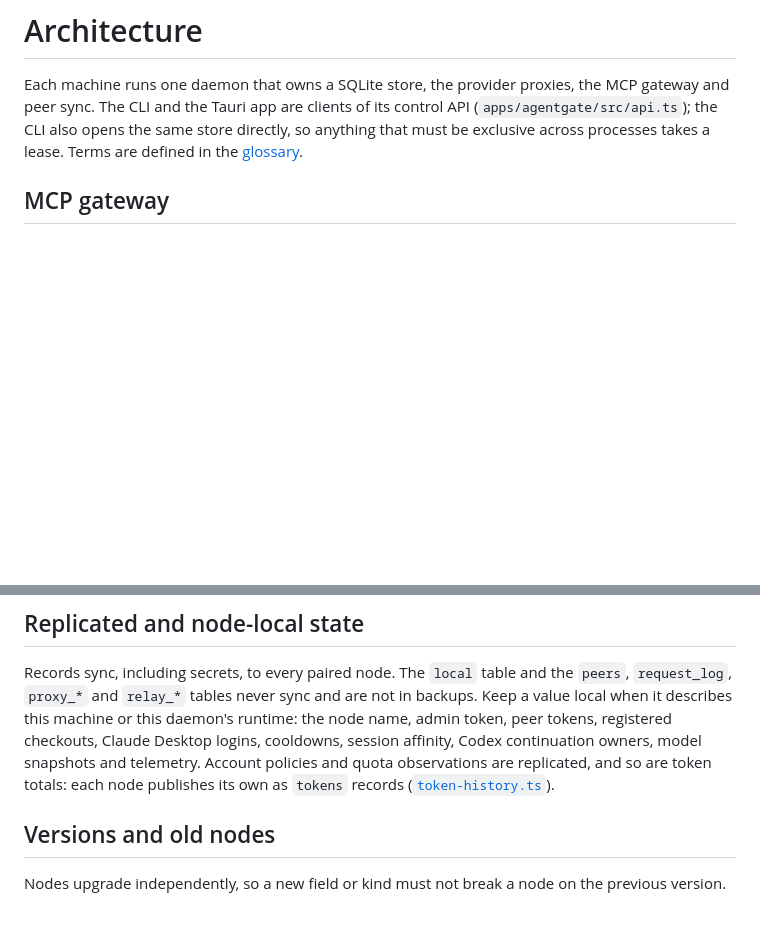
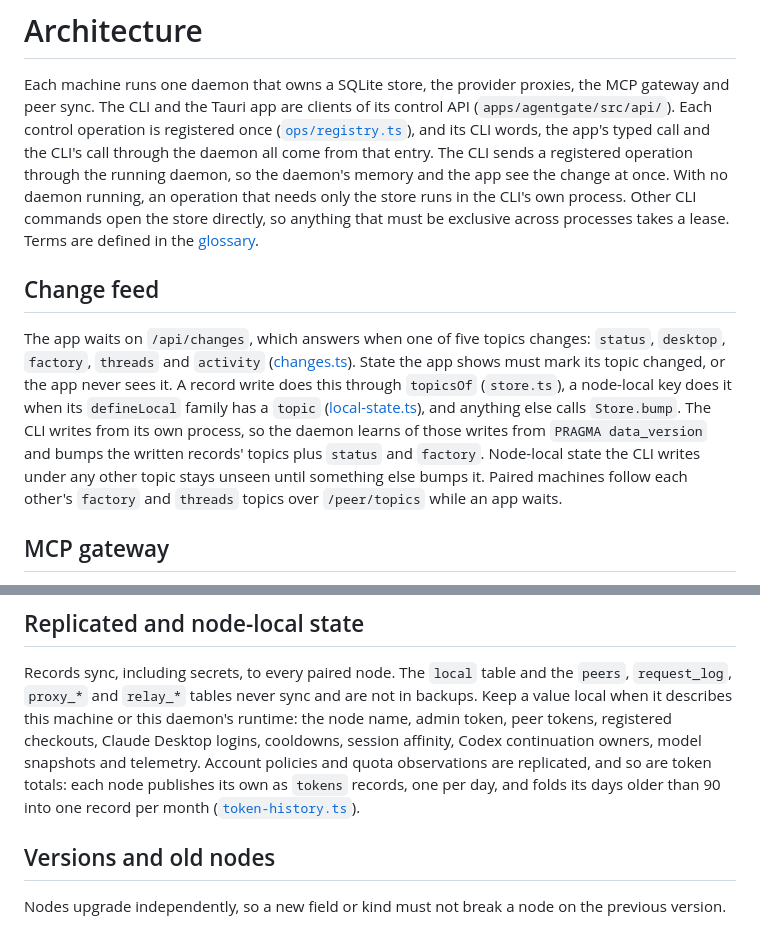
Before and after one commit to HansKristoffer/agentgate, a Markdown page: docs/internals/overview.md, 2 parts joined by grey strips. GitHub-like rendering; blank space fills up the shorter version.

```diff
--- a/docs/internals/overview.md
+++ b/docs/internals/overview.md
@@ -1,9 +1,23 @@
 # Architecture
 
 Each machine runs one daemon that owns a SQLite store, the provider proxies, the MCP gateway and peer
-sync. The CLI and the Tauri app are clients of its control API (`apps/agentgate/src/api.ts`); the CLI
-also opens the same store directly, so anything that must be exclusive across processes takes a lease.
-Terms are defined in the [glossary](glossary.md).
+sync. The CLI and the Tauri app are clients of its control API (`apps/agentgate/src/api/`). Each control operation is
+registered once ([`ops/registry.ts`](../../apps/agentgate/src/ops/registry.ts)), and its CLI words, the app's typed
+call and the CLI's call through the daemon all come from that entry. The CLI sends a registered operation through the
+running daemon, so the daemon's memory and the app see the change at once. With no daemon running, an operation that
+needs only the store runs in the CLI's own process. Other CLI commands open the store directly, so anything that must
+be exclusive across processes takes a lease. Terms are defined in the [glossary](glossary.md).
+
+## Change feed
+
+The app waits on `/api/changes`, which answers when one of five topics changes: `status`, `desktop`, `factory`,
+`threads` and `activity` ([changes.ts](../../apps/agentgate/src/changes.ts)). State the app shows must mark its topic
+changed, or the app never sees it. A record write does this through `topicsOf` (`store.ts`), a node-local key does it
+when its `defineLocal` family has a `topic` ([local-state.ts](../../apps/agentgate/src/local-state.ts)), and anything
+else calls `Store.bump`. The CLI writes from its own process, so the daemon learns of those writes from
+`PRAGMA data_version` and bumps the written records' topics plus `status` and `factory`. Node-local state the CLI writes
+under any other topic stays unseen until something else bumps it. Paired machines follow each other's `factory` and
+`threads` topics over `/peer/topics` while an app waits.
 
 ## MCP gateway
 
@@ -47,7 +61,7 @@ Records sync, including secrets, to every paired node. The `local` table and the
 when it describes this machine or this daemon's runtime: the node name, admin token, peer tokens,
 registered checkouts, Claude Desktop logins, cooldowns, session affinity, Codex continuation owners,
 model snapshots and telemetry. Account policies and quota observations are replicated, and so are token
-totals: each node publishes its own as `tokens` records ([`token-history.ts`](../../apps/agentgate/src/llm/token-history.ts)).
+totals: each node publishes its own as `tokens` records, one per day, and folds its days older than 90 into one record per month ([`token-history.ts`](../../apps/agentgate/src/llm/token-history.ts)).
 
 ## Versions and old nodes
 
```
Also changed, not shown: README.md (+9 -9 lines).
